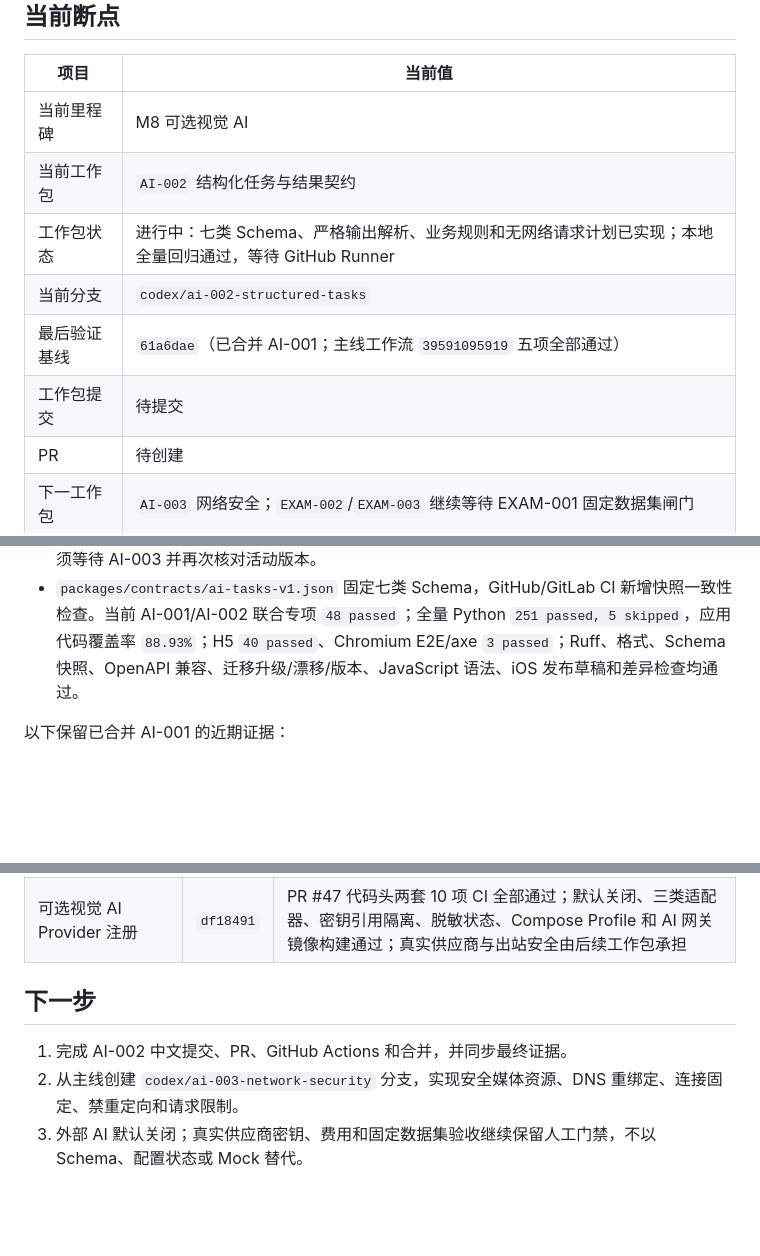
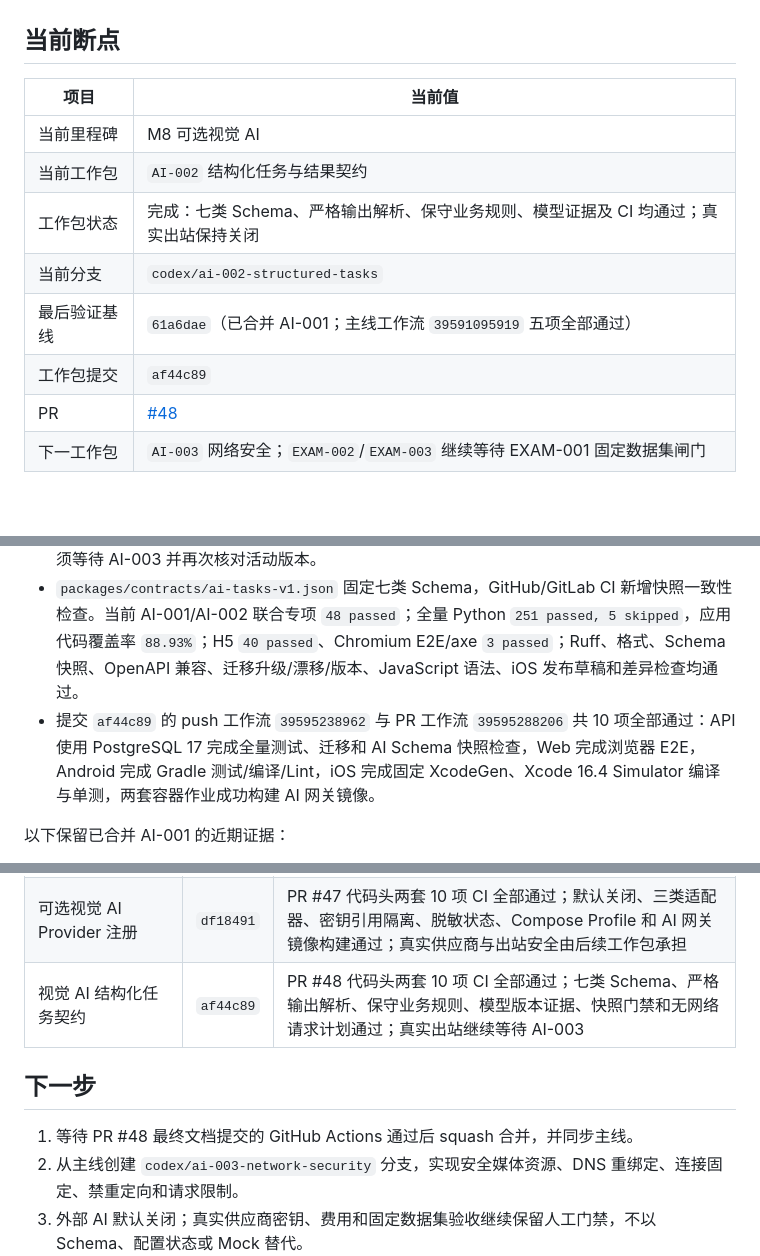
Before and after one commit to j4meshub/SmartScan, a Markdown page: docs/CODEX_PROGRESS.md, 3 parts joined by grey strips. GitHub-like rendering; blank space fills up the shorter version.

Commit message:
docs: 记录视觉AI契约验证证据
登记PR #48两套GitHub Actions共十项通过，并把AI-002状态更新为完成。

```diff
--- a/docs/CODEX_PROGRESS.md
+++ b/docs/CODEX_PROGRESS.md
@@ -8,11 +8,11 @@
 |---|---|
 | 当前里程碑 | M8 可选视觉 AI |
 | 当前工作包 | `AI-002` 结构化任务与结果契约 |
-| 工作包状态 | 进行中：七类 Schema、严格输出解析、业务规则和无网络请求计划已实现；本地全量回归通过，等待 GitHub Runner |
+| 工作包状态 | 完成：七类 Schema、严格输出解析、保守业务规则、模型证据及 CI 均通过；真实出站保持关闭 |
 | 当前分支 | `codex/ai-002-structured-tasks` |
 | 最后验证基线 | `61a6dae`（已合并 AI-001；主线工作流 `39591095919` 五项全部通过） |
-| 工作包提交 | 待提交 |
-| PR | 待创建 |
+| 工作包提交 | `af44c89` |
+| PR | [#48](https://github.com/j4meshub/SmartScan/pull/48) |
 | 下一工作包 | `AI-003` 网络安全；`EXAM-002`/`EXAM-003` 继续等待 EXAM-001 固定数据集闸门 |
 
 ## 当前工作包进展
@@ -22,6 +22,7 @@
 - OpenAI Responses、Chat Completions 和自定义协议均可生成嵌入严格 JSON Schema 的请求计划；计划不含密钥、Provider 地址、页面/用户标识，媒体保持 `$SMARTSCAN_MEDIA` 占位且 `network_ready=false`。
 - 验证结果只生成带 Provider、模型、结果 Schema 摘要、页面基础版本和媒体摘要的 `candidate/review` 证据，`business_mutation_allowed=false`；实际出站和业务增强版本保存必须等待 AI-003 并再次核对活动版本。
 - `packages/contracts/ai-tasks-v1.json` 固定七类 Schema，GitHub/GitLab CI 新增快照一致性检查。当前 AI-001/AI-002 联合专项 `48 passed`；全量 Python `251 passed, 5 skipped`，应用代码覆盖率 `88.93%`；H5 `40 passed`、Chromium E2E/axe `3 passed`；Ruff、格式、Schema 快照、OpenAPI 兼容、迁移升级/漂移/版本、JavaScript 语法、iOS 发布草稿和差异检查均通过。
+- 提交 `af44c89` 的 push 工作流 `39595238962` 与 PR 工作流 `39595288206` 共 10 项全部通过：API 使用 PostgreSQL 17 完成全量测试、迁移和 AI Schema 快照检查，Web 完成浏览器 E2E，Android 完成 Gradle 测试/编译/Lint，iOS 完成固定 XcodeGen、Xcode 16.4 Simulator 编译与单测，两套容器作业成功构建 AI 网关镜像。
 
 以下保留已合并 AI-001 的近期证据：
 
@@ -747,9 +748,10 @@ git diff --check
 | iOS 身份、Keychain 与网络 | `284da8e` | PR #38 最终代码头两套 10 项检查通过；注册登录、会话恢复、Keychain、设备头、刷新轮换、用户缓存隔离和双语界面的 Simulator 测试通过；真实短信与 Keychain 真机行为待人工验收 |
 | iOS AVFoundation 与 Vision 拍摄 | `2449395` | PR #39 最终代码头两套 10 项检查通过；状态机、质量阈值、Vision 矩形、iOS 17 旋转角、原图与方向证据的 Simulator 编译/测试通过；真实相机与阈值仍待人工验收 |
 | 可选视觉 AI Provider 注册 | `df18491` | PR #47 代码头两套 10 项 CI 全部通过；默认关闭、三类适配器、密钥引用隔离、脱敏状态、Compose Profile 和 AI 网关镜像构建通过；真实供应商与出站安全由后续工作包承担 |
+| 视觉 AI 结构化任务契约 | `af44c89` | PR #48 代码头两套 10 项 CI 全部通过；七类 Schema、严格输出解析、保守业务规则、模型版本证据、快照门禁和无网络请求计划通过；真实出站继续等待 AI-003 |
 
 ## 下一步
 
-1. 完成 AI-002 中文提交、PR、GitHub Actions 和合并，并同步最终证据。
+1. 等待 PR #48 最终文档提交的 GitHub Actions 通过后 squash 合并，并同步主线。
 2. 从主线创建 `codex/ai-003-network-security` 分支，实现安全媒体资源、DNS 重绑定、连接固定、禁重定向和请求限制。
 3. 外部 AI 默认关闭；真实供应商密钥、费用和固定数据集验收继续保留人工门禁，不以 Schema、配置状态或 Mock 替代。
```
Also changed, not shown: docs/CODEX_EXECUTION_PLAN.md (+1 -1 lines).
